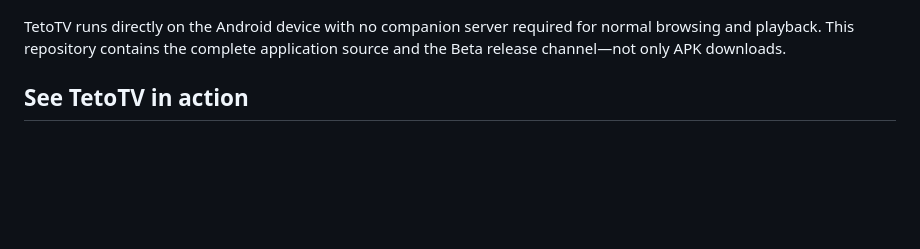
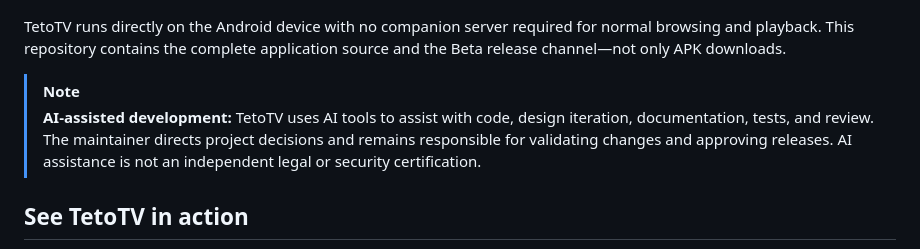
Before and after one commit to LindersOSX/TetoTV-Beta, a Markdown page: README.md, the part around the change. Rendered like a GitHub page; blank space fills up the shorter version.

Commit message:
Document AI-assisted development (#35)
Co-authored-by: LindersOSX <LindersOSX@users.noreply.github.com>

```diff
--- a/README.md
+++ b/README.md
@@ -27,6 +27,9 @@
 > TetoTV is a user-configured media client. It does not host, index, supply, recommend, or endorse media sources, provider extensions, marketplace catalogs, or credentials. No third-party catalog or provider is bundled or preconfigured. Viewers must be authorized to access, play, and download the media they connect.
 
 TetoTV runs directly on the Android device with no companion server required for normal browsing and playback. This repository contains the complete application source and the Beta release channel—not only APK downloads.
+
+> [!NOTE]
+> **AI-assisted development:** TetoTV uses AI tools to assist with code, design iteration, documentation, tests, and review. The maintainer directs project decisions and remains responsible for validating changes and approving releases. AI assistance is not an independent legal or security certification.
 
 ## See TetoTV in action
 
```
